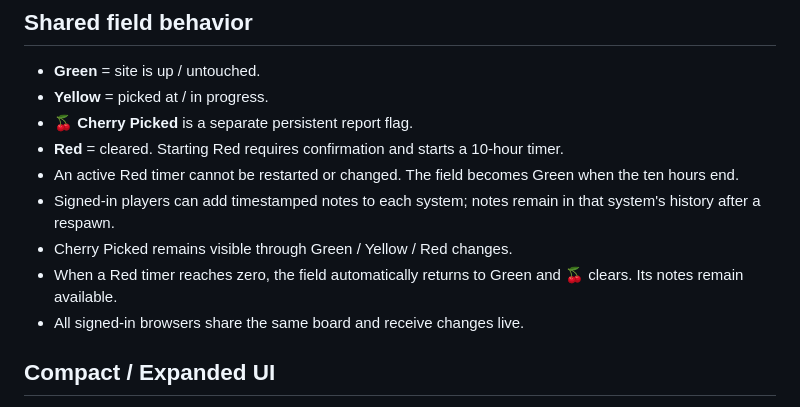
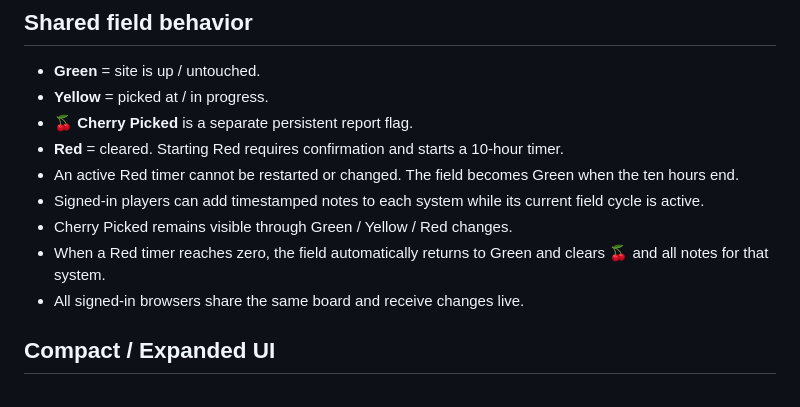
Before and after one commit to JohnLuman/JLR-Miner-Tracker, a Markdown page: README.md, the part around the change. Rendered like a GitHub page.

Commit message:
Clear system notes when 10-hour timer expires

```diff
--- a/README.md
+++ b/README.md
@@ -27,9 +27,9 @@ This version is designed to work like a normal EVE web app:
 - **🍒 Cherry Picked** is a separate persistent report flag.
 - **Red** = cleared. Starting Red requires confirmation and starts a 10-hour timer.
 - An active Red timer cannot be restarted or changed. The field becomes Green when the ten hours end.
-- Signed-in players can add timestamped notes to each system; notes remain in that system's history after a respawn.
+- Signed-in players can add timestamped notes to each system while its current field cycle is active.
 - Cherry Picked remains visible through Green / Yellow / Red changes.
-- When a Red timer reaches zero, the field automatically returns to Green and 🍒 clears. Its notes remain available.
+- When a Red timer reaches zero, the field automatically returns to Green and clears 🍒 and all notes for that system.
 - All signed-in browsers share the same board and receive changes live.
 
 ## Compact / Expanded UI
```
